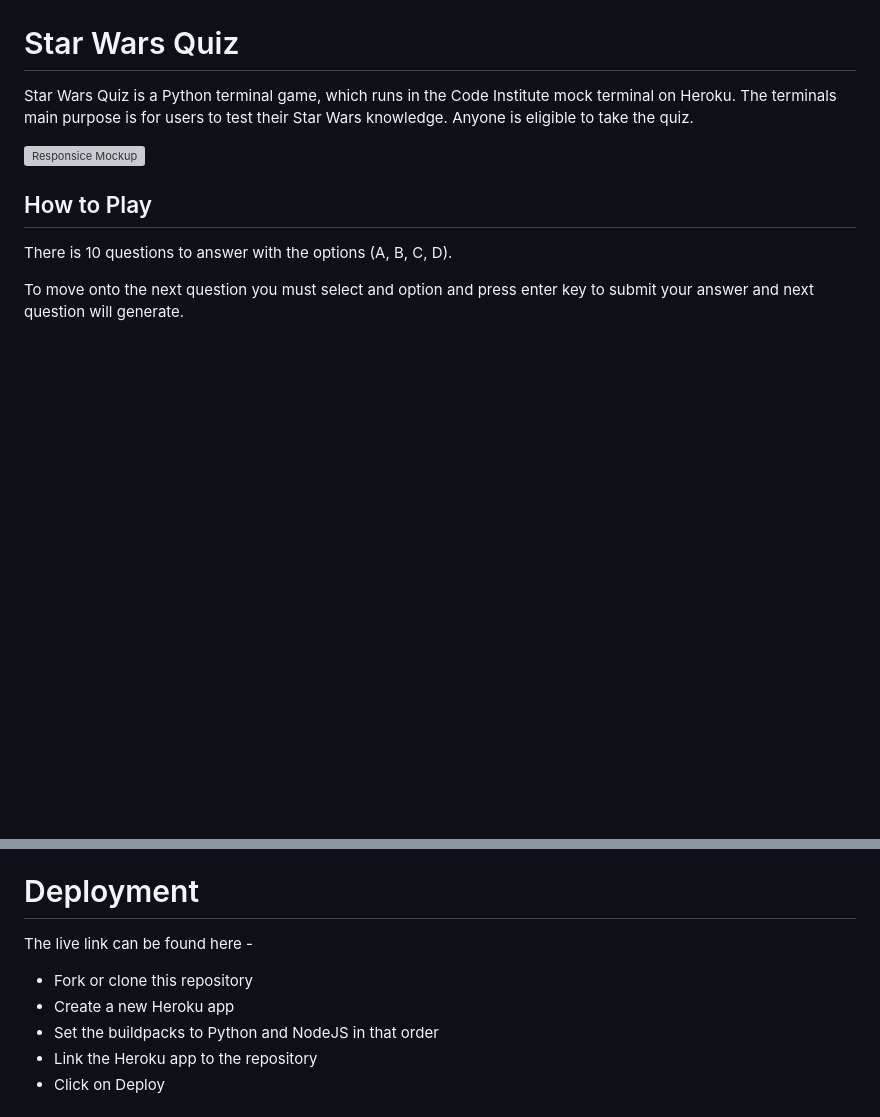
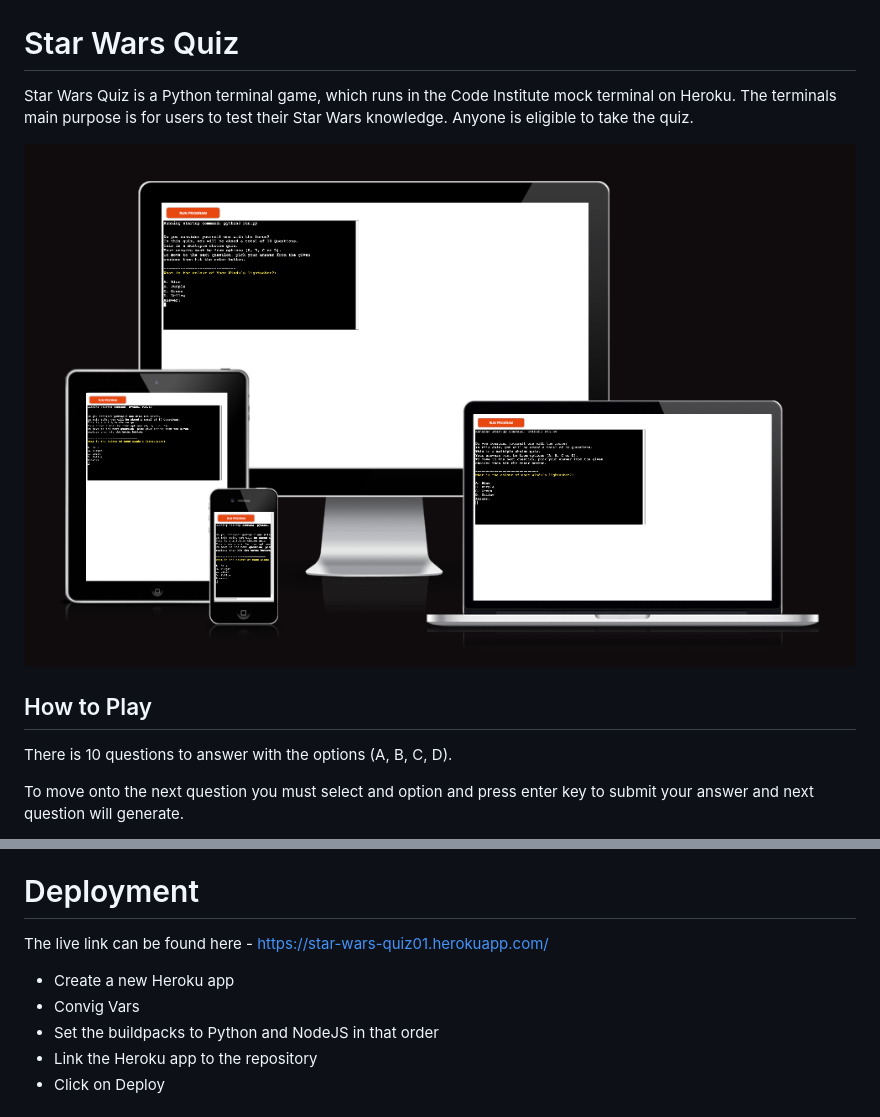
Before and after one commit to ConorBevan/PP3-Star-Wars-Quiz, a Markdown page: README.md, 2 parts joined by grey strips. Drawn GitHub-style; pictures changed too: docs/Screenshot8.png (added); blank space fills up the shorter version; grey boxes are pictures that could not be loaded.

Commit message:
Added link and responsive mockup to readme file

```diff
--- a/README.md
+++ b/README.md
@@ -2,7 +2,7 @@
 
 Star Wars Quiz is a Python terminal game, which runs in the Code Institute mock terminal on Heroku. The terminals main purpose is for users to test their Star Wars knowledge. Anyone is eligible to take the quiz.
 
-![Responsice Mockup](docs/)
+![Responsice Mockup](docs/Screenshot8.png)
 
 ## How to Play
 
@@ -79,10 +79,10 @@ At first I didnt have the correct input validation and if you put a lowercase (a
 
 # Deployment
 
-The live link can be found here -
+The live link can be found here - https://star-wars-quiz01.herokuapp.com/
 
-- Fork or clone this repository
 - Create a new Heroku app
+- Convig Vars
 - Set the buildpacks to Python and NodeJS in that order
 - Link the Heroku app to the repository
 - Click on Deploy
```
